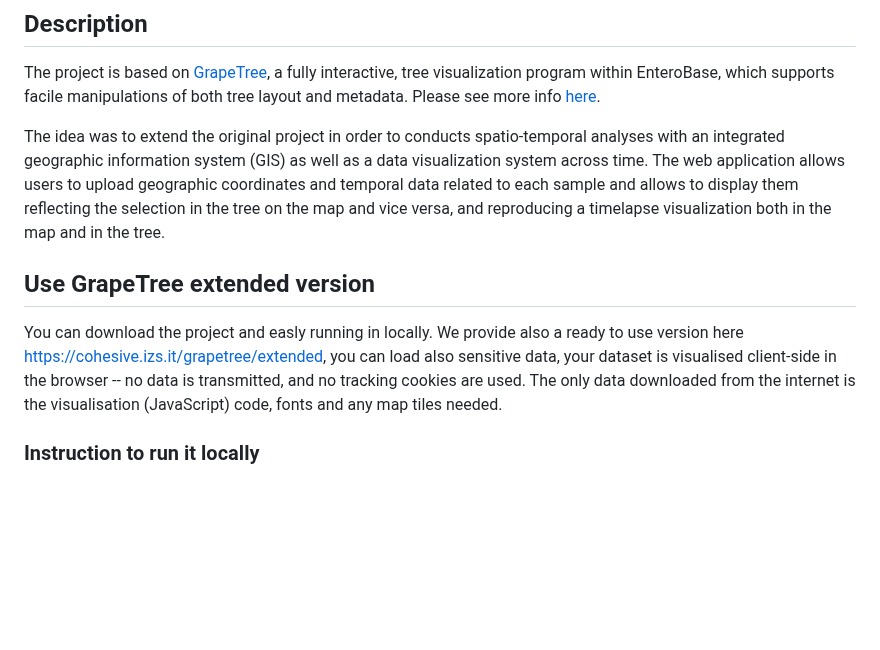
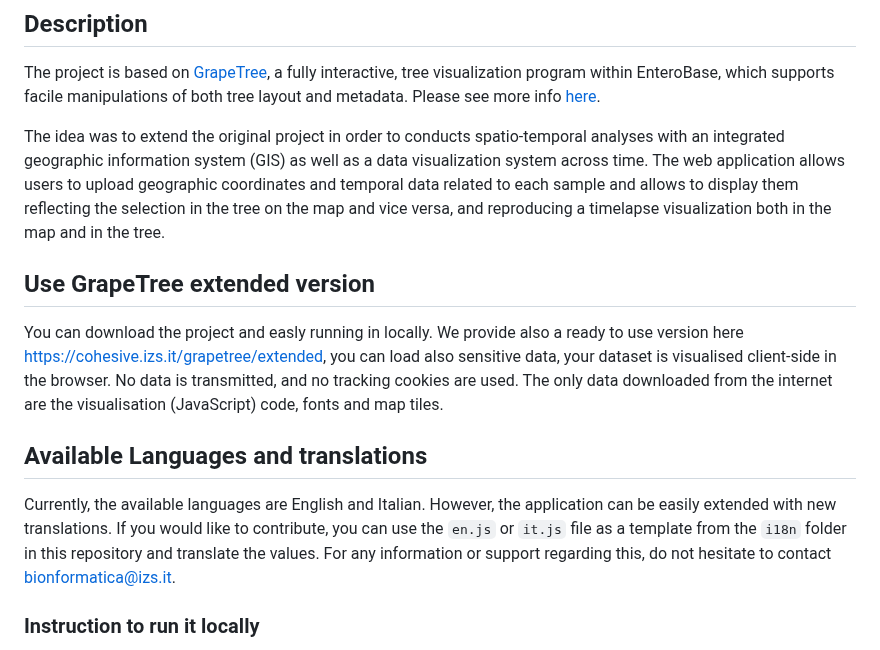
Before and after one commit to genpat-it/spread, a Markdown page: README.md, the part around one of its changes. Rendered like a GitHub page; blank space fills up the shorter version.

```diff
--- a/README.md
+++ b/README.md
@@ -4,11 +4,15 @@
 
 The project is based on [GrapeTree](https://github.com/achtman-lab/GrapeTree), a fully interactive, tree visualization program within EnteroBase, which supports facile manipulations of both tree layout and metadata. Please see more info [here](https://enterobase.readthedocs.io/en/latest/grapetree/grapetree-about.html).
 
-The idea was to extend the original project in order to conducts spatio-temporal analyses with an integrated geographic information system (GIS) as well as a data visualization system across time. The web application allows users to upload  geographic coordinates and temporal data related to each sample and allows to display them reflecting the selection in the tree on the map and vice versa, and reproducing a timelapse visualization both in the map and in the tree.
+The idea was to extend the original project in order to conducts spatio-temporal analyses with an integrated geographic information system (GIS) as well as a data visualization system across time. The web application allows users to upload geographic coordinates and temporal data related to each sample and allows to display them reflecting the selection in the tree on the map and vice versa, and reproducing a timelapse visualization both in the map and in the tree.
 
 ## Use GrapeTree extended version
 
-You can download the project and easly running in locally. We provide also a ready to use version here [https://cohesive.izs.it/grapetree/extended](https://cohesive.izs.it/grapetree/extended), you can load also sensitive data, your dataset is visualised client-side in the browser -- no data is transmitted, and no tracking cookies are used. The only data downloaded from the internet is the visualisation (JavaScript) code, fonts and any map tiles needed.
+You can download the project and easly running in locally. We provide also a ready to use version here [https://cohesive.izs.it/grapetree/extended](https://cohesive.izs.it/grapetree/extended), you can load also sensitive data, your dataset is visualised client-side in the browser. No data is transmitted, and no tracking cookies are used. The only data downloaded from the internet are the visualisation (JavaScript) code, fonts and map tiles.
+
+## Available Languages and translations
+
+Currently, the available languages are English and Italian. However, the application can be easily extended with new translations. If you would like to contribute, you can use the `en.js` or `it.js` file as a template from the `i18n` folder in this repository and translate the values. For any information or support regarding this, do not hesitate to contact bionformatica@izs.it.
 
 ### Instruction to run it locally
 
```
Also changed, not shown: other parts of README.md (+6 -6 lines).
